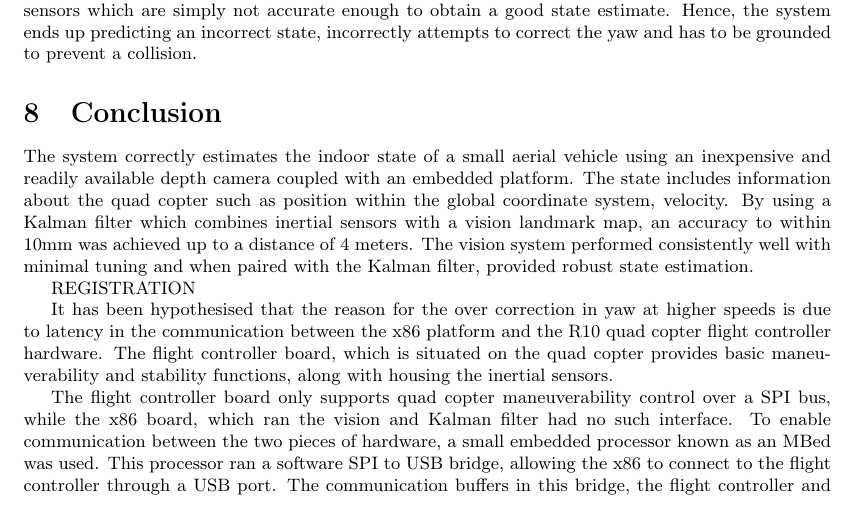
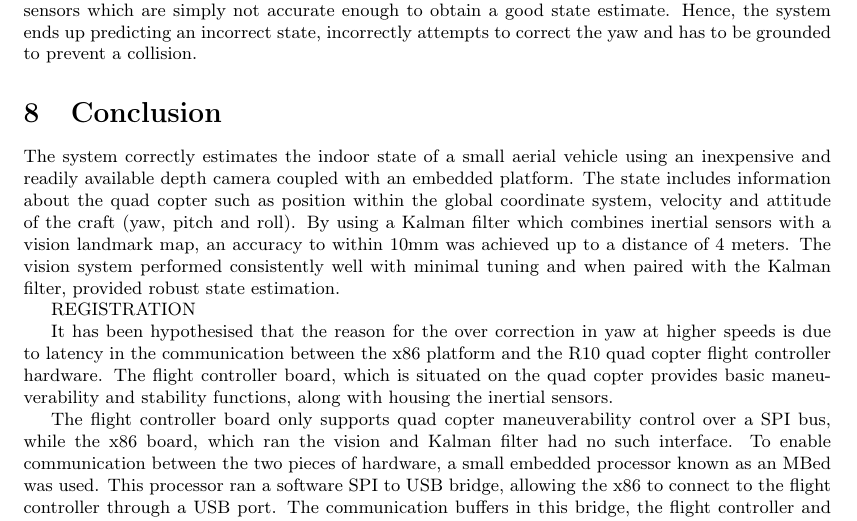
Before and after one commit to proftom/QuadCopter, a LaTeX document (report/Report.tex): part of page 24 of 25, cut so that both start at the same text. Compiled offline with pdfLaTeX.

```diff
--- a/report/Report.tex
+++ b/report/Report.tex
@@ -1380,7 +1380,7 @@
 
 \section{Conclusion}
 
-The system correctly estimates the indoor state of a small aerial vehicle using an inexpensive and readily available depth camera coupled with an embedded platform. The state includes information about the quad copter such as position within the global coordinate system, velocity. By using a Kalman filter which combines inertial sensors with a vision landmark map, an accuracy to within 10mm was achieved up to a distance of 4 meters. The vision system performed consistently well with minimal tuning and when paired with the Kalman filter, provided robust state estimation.
+The system correctly estimates the indoor state of a small aerial vehicle using an inexpensive and readily available depth camera coupled with an embedded platform. The state includes information about the quad copter such as position within the global coordinate system, velocity and attitude of the craft (yaw, pitch and roll). By using a Kalman filter which combines inertial sensors with a vision landmark map, an accuracy to within 10mm was achieved up to a distance of 4 meters. The vision system performed consistently well with minimal tuning and when paired with the Kalman filter, provided robust state estimation.
 
 
 REGISTRATION
```
